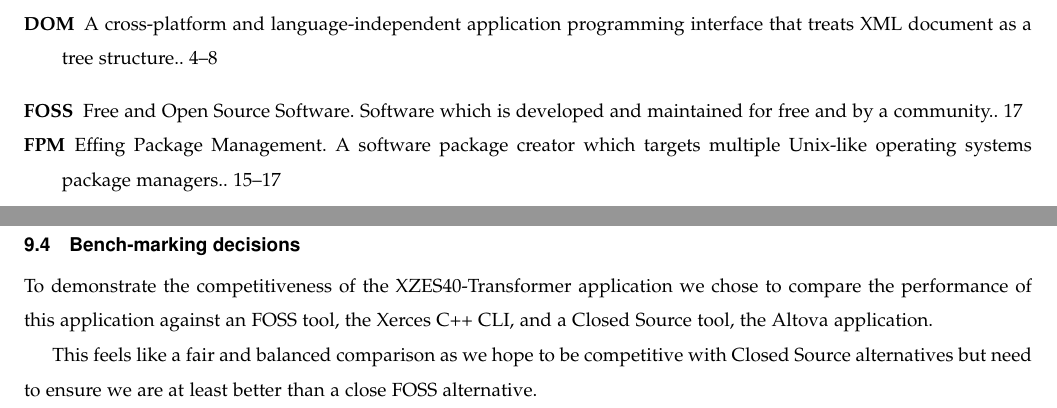
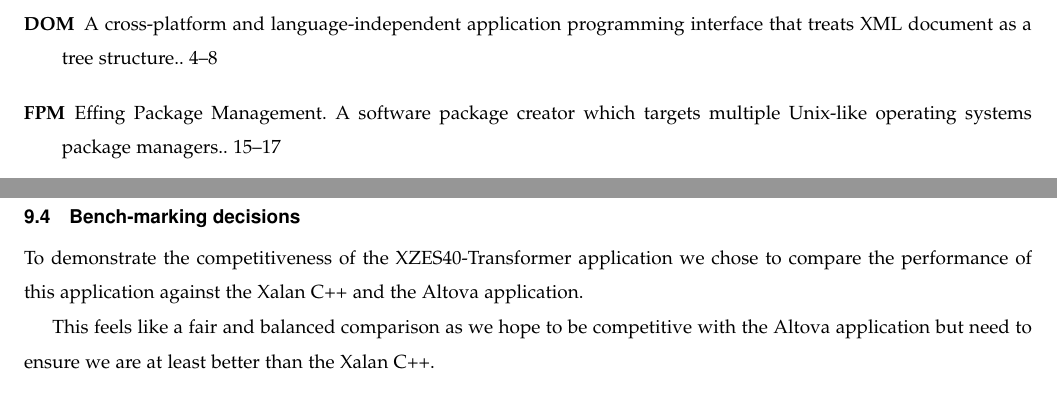
Before and after one commit to XZES40/CS-Capstone-Project, a LaTeX paper (design-document.tex, which reads sections/design-document/body.tex): two parts of pages 6 and 20 of 21, joined at a grey line, cut so that both start at the same text. Compiled offline with LaTeX, dvips and Ghostscript.

Commit message:
Update body.tex
update design document

```diff
--- a/sections/design-document/body.tex
+++ b/sections/design-document/body.tex
@@ -865,6 +865,6 @@
 %%%%%%%%%%%%%%%%%%%%%%%%%%%%%%%%%%%%%%%%%%%%%%%%%%%%%%%%%%%%%%%%%%%%%%%%%%%%%%%%
 \subsection{Bench-marking decisions}
 
-To demonstrate the competitiveness of the XZES40-Transformer application we chose to compare the performance of this application against an \gls{foss} tool, the \gls{xerces} \gls{cli}, and a Closed Source tool, the Altova application.
+To demonstrate the competitiveness of the XZES40-Transformer application we chose to compare the performance of this application against the Xalan C++ and the Altova application.
 
-This feels like a fair and balanced comparison as we hope to be competitive with Closed Source alternatives but need to ensure we are at least better than a close \gls{foss} alternative.
+This feels like a fair and balanced comparison as we hope to be competitive with the Altova application but need to ensure we are at least better than the Xalan C++.
```
